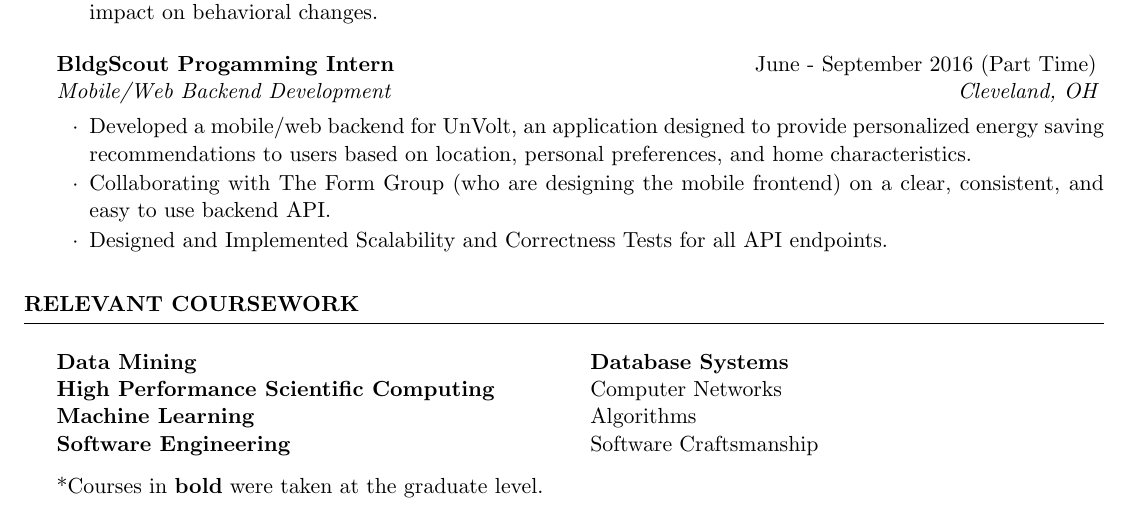
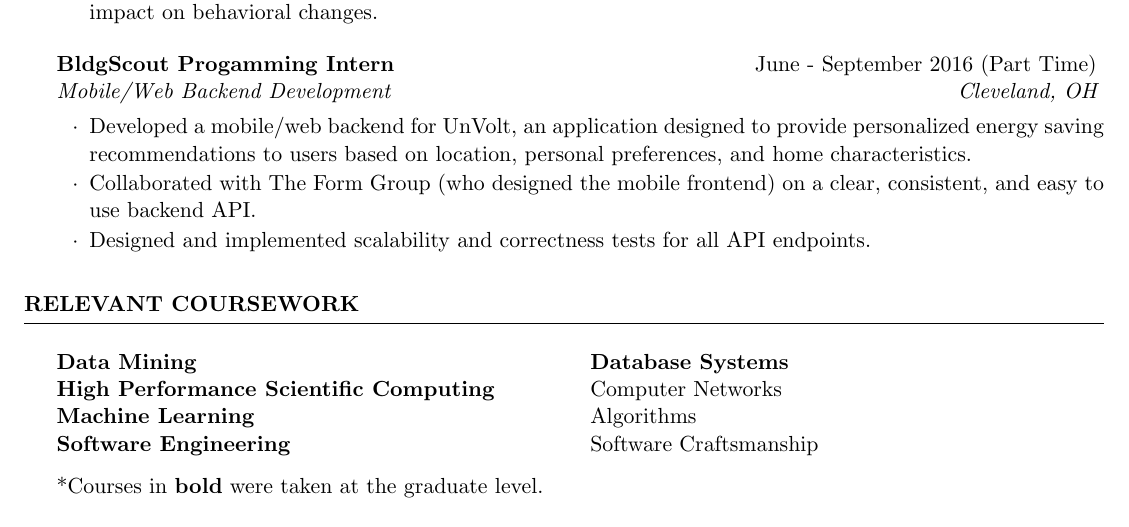
Before and after one commit to joewledger/Resume, a LaTeX CV (Ledger_Joe_Resume.tex): part of page 2 of 2, cut so that both start at the same text. Compiled offline with pdfLaTeX.

Commit message:
Tense and punctuation changes in work experience section
Signed-off-by: joewledger <joewledger@gmail.com>

```diff
--- a/Ledger_Joe_Resume.tex
+++ b/Ledger_Joe_Resume.tex
@@ -131,8 +131,8 @@ B.S. in Computer Science \hfill {\em Expected Graduation: Spring 2017}\\
 
 \begin{rSubsection}{BldgScout Progamming Intern}{June - September 2016 (Part Time)}{Mobile/Web Backend Development}{Cleveland, OH}
 \item Developed a mobile/web backend for UnVolt, an application designed to provide personalized energy saving recommendations to users based on location, personal preferences, and home characteristics.
-\item Collaborating with The Form Group (who are designing the mobile frontend) on a clear, consistent, and easy to use backend API.
-\item Designed and Implemented Scalability and Correctness Tests for all API endpoints.
+\item Collaborated with The Form Group (who designed the mobile frontend) on a clear, consistent, and easy to use backend API.
+\item Designed and implemented scalability and correctness tests for all API endpoints.
 
 \end{rSubsection}
 
```
Also changed, not shown: Ledger_Joe_Resume.pdf.
